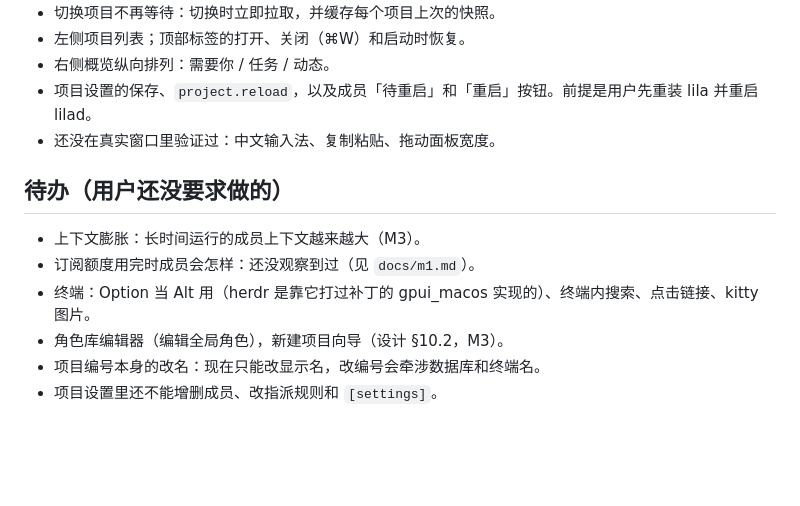
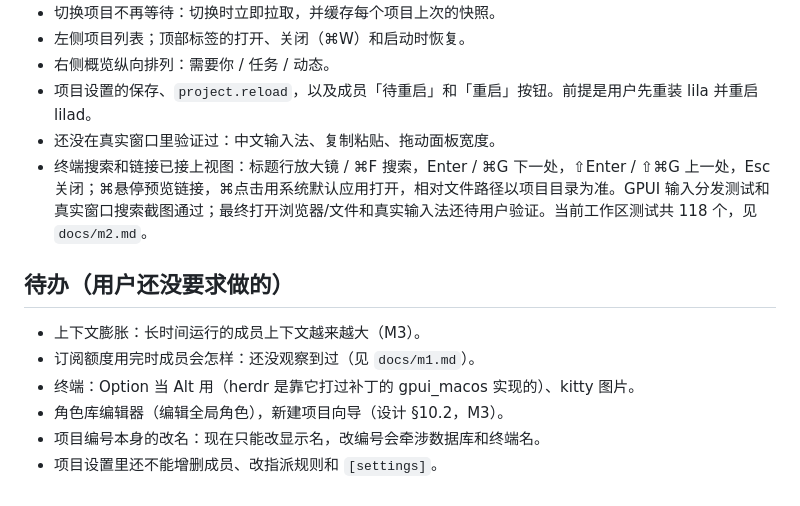
Before and after one commit to jaskang/lila-agent, a Markdown page: docs/HANDOFF.md, the part around the change. GitHub-like rendering; blank space fills up the shorter version.

```diff
--- a/docs/HANDOFF.md
+++ b/docs/HANDOFF.md
@@ -110,12 +110,13 @@ macOS 上没有 `timeout` 命令。要让程序在后台跑一会儿再停，可
 - 右侧概览纵向排列：需要你 / 任务 / 动态。
 - 项目设置的保存、`project.reload`，以及成员「待重启」和「重启」按钮。前提是用户先重装 lila 并重启 lilad。
 - 还没在真实窗口里验证过：中文输入法、复制粘贴、拖动面板宽度。
+- 终端搜索和链接已接上视图：标题行放大镜 / ⌘F 搜索，Enter / ⌘G 下一处，⇧Enter / ⇧⌘G 上一处，Esc 关闭；⌘悬停预览链接，⌘点击用系统默认应用打开，相对文件路径以项目目录为准。GPUI 输入分发测试和真实窗口搜索截图通过；最终打开浏览器/文件和真实输入法还待用户验证。当前工作区测试共 118 个，见 `docs/m2.md`。
 
 ## 待办（用户还没要求做的）
 
 - 上下文膨胀：长时间运行的成员上下文越来越大（M3）。
 - 订阅额度用完时成员会怎样：还没观察到过（见 `docs/m1.md`）。
-- 终端：Option 当 Alt 用（herdr 是靠它打过补丁的 gpui_macos 实现的）、终端内搜索、点击链接、kitty 图片。
+- 终端：Option 当 Alt 用（herdr 是靠它打过补丁的 gpui_macos 实现的）、kitty 图片。
 - 角色库编辑器（编辑全局角色），新建项目向导（设计 §10.2，M3）。
 - 项目编号本身的改名：现在只能改显示名，改编号会牵涉数据库和终端名。
 - 项目设置里还不能增删成员、改指派规则和 `[settings]`。
```
Also changed, not shown: README.md (+2 -0 lines), docs/m2.md (+19 -2 lines), docs/images/m2-terminal-search.png (added), 7 other files.
